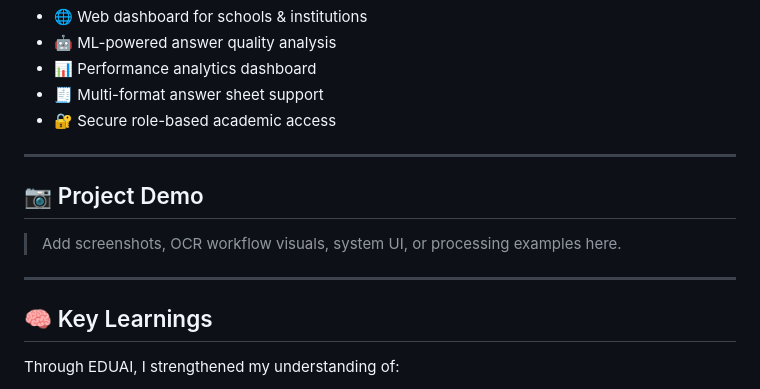
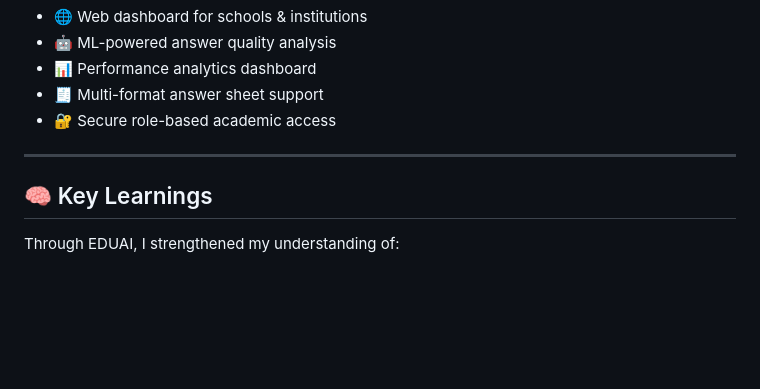
Before and after one commit to arujain-789/EduAI, a Markdown page: README.md, the part around the change. Drawn GitHub-style; blank space fills up the shorter version.

```diff
--- a/README.md
+++ b/README.md
@@ -116,12 +116,6 @@ EDUAI was designed as more than a technical experiment, it focuses on practical
 
 ---
 
-## 📷 Project Demo
-
-> Add screenshots, OCR workflow visuals, system UI, or processing examples here.
-
----
-
 ## 🧠 Key Learnings
 
 Through EDUAI, I strengthened my understanding of:
```
